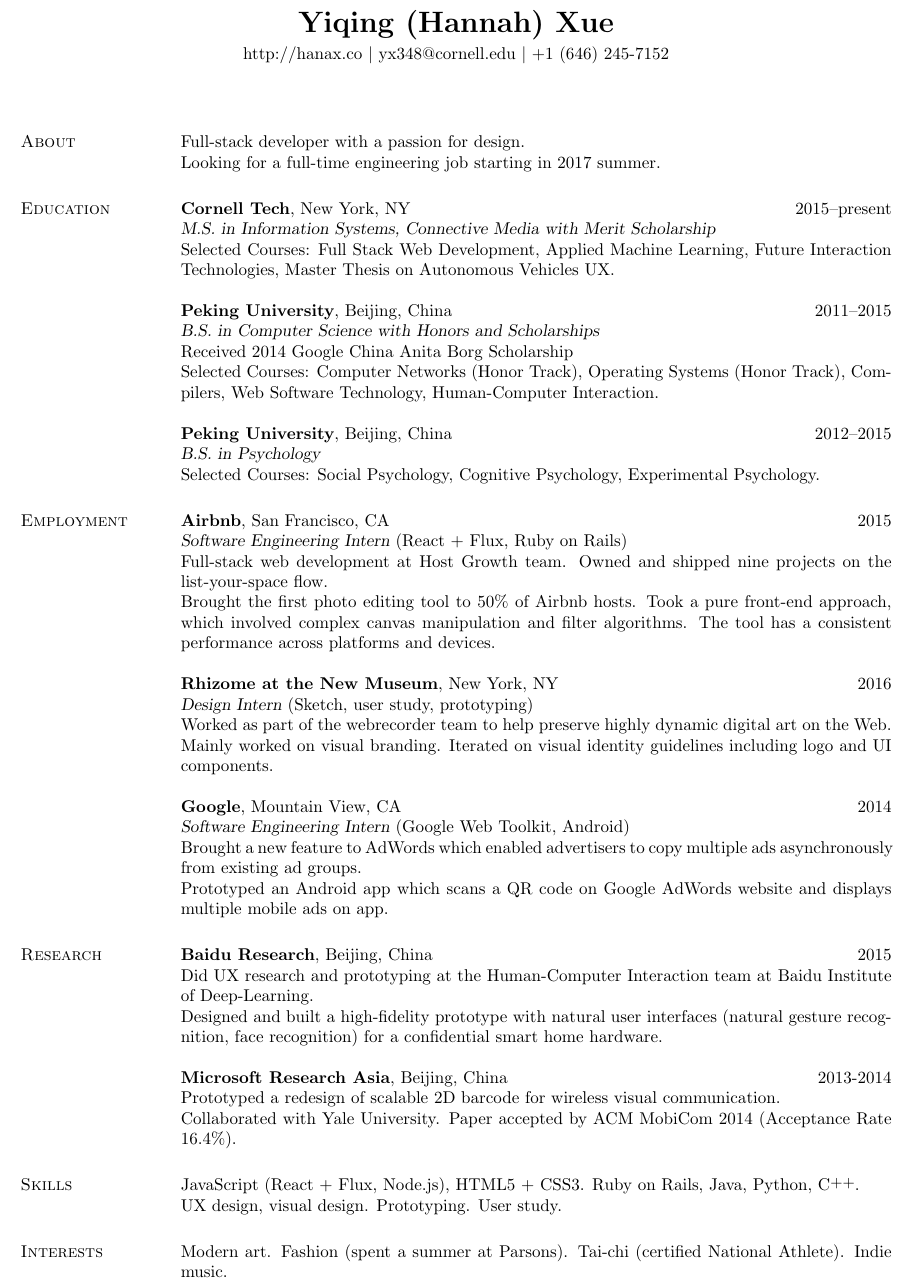
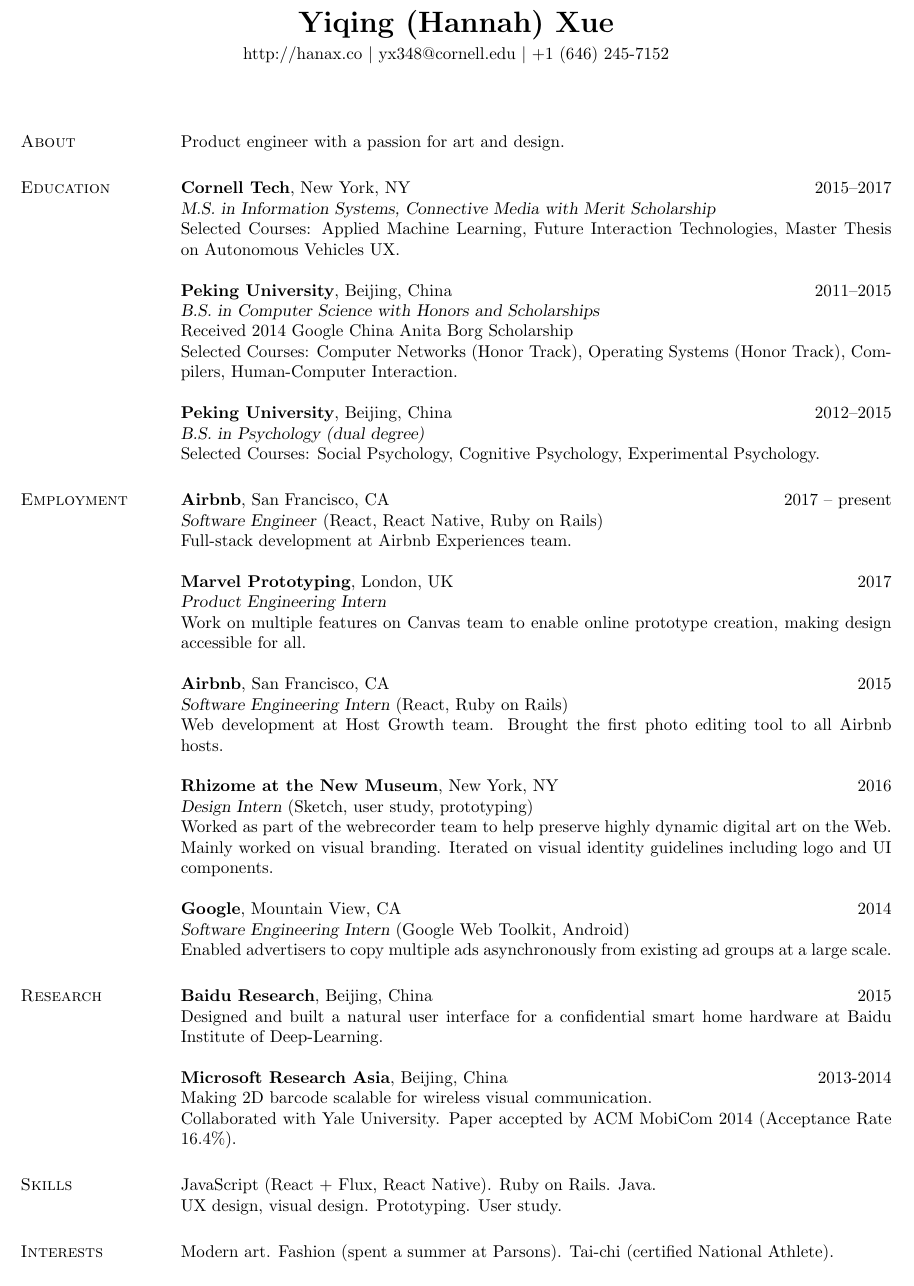
Before and after one commit to hanax/resume, a LaTeX CV (res.tex): part of the page, cut so that both start at the same text. Compiled offline with pdfLaTeX.

Commit message:
update info

```diff
--- a/res.tex
+++ b/res.tex
@@ -52,24 +52,23 @@
 
 \section{\sectiontitle{About}}
 
-Full-stack developer with a passion for design. \\
-Looking for a full-time engineering job starting in 2017 summer.
+Product engineer with a passion for art and design.
 
 \section{\sectiontitle{Education}}
 
-\textbf{Cornell Tech}, New York, NY \hfill 2015--present \\
+\textbf{Cornell Tech}, New York, NY \hfill 2015--2017 \\
 \textsl{M.S. in Information Systems, Connective Media with Merit Scholarship} \\
-Selected Courses: Full Stack Web Development, Applied Machine Learning, Future Interaction
+Selected Courses: Applied Machine Learning, Future Interaction
 Technologies, Master Thesis on Autonomous Vehicles UX.
 
 \textbf{Peking University}, Beijing, China \hfill 2011--2015 \\
 \textsl{B.S. in Computer Science with Honors and Scholarships}\\
 Received 2014 Google China Anita Borg Scholarship \\
-Selected Courses: Computer Networks (Honor Track), Operating Systems (Honor Track), Compilers, Web Software Technology, Human-Computer Interaction.
+Selected Courses: Computer Networks (Honor Track), Operating Systems (Honor Track), Compilers, Human-Computer Interaction.
 % , Computer Architecture, Software Engineering
 
 \textbf{Peking University}, Beijing, China \hfill 2012--2015 \\
-\textsl{B.S. in Psychology}\\
+\textsl{B.S. in Psychology (dual degree)}\\
 Selected Courses: Social Psychology, Cognitive Psychology, Experimental Psychology.
 
 \begin{formatb}
@@ -83,11 +82,25 @@
 \section{\sectiontitle{Employment}}
 
 \employer{\textbf{Airbnb}, San Francisco, CA}
-\title{\textsl{Software Engineering Intern} (React + Flux, Ruby on Rails)}
+\title{\textsl{Software Engineer} (React, React Native, Ruby on Rails)}
+\dates{2017 -- present}
+\begin{position}
+Full-stack development at Airbnb Experiences team.
+\end{position}
+
+\employer{\textbf{Marvel Prototyping}, London, UK}
+\title{\textsl{Product Engineering Intern}}
+\dates{2017}
+\begin{position}
+Work on multiple features on Canvas team to enable online prototype creation, making design accessible for all.
+\end{position}
+
+\employer{\textbf{Airbnb}, San Francisco, CA}
+\title{\textsl{Software Engineering Intern} (React, Ruby on Rails)}
 \dates{2015}
 \begin{position}
-Full-stack web development at Host Growth team. Owned and shipped nine projects on the list-your-space flow. \\
-Brought the first photo editing tool to 50\% of Airbnb hosts. Took a pure front-end approach, which involved complex canvas manipulation and filter algorithms. The tool has a consistent performance across platforms and devices.
+Web development at Host Growth team.
+Brought the first photo editing tool to all Airbnb hosts.
 \end{position}
 
 \employer{\textbf{Rhizome at the New Museum}, New York, NY}
@@ -102,8 +115,7 @@
 \title{\textsl{Software Engineering Intern} (Google Web Toolkit, Android)}
 \dates{2014}
 \begin{position}
-Brought a new feature to AdWords which enabled advertisers to copy multiple ads asynchronously from existing ad groups. \\
-Prototyped an Android app which scans a QR code on Google AdWords website and displays multiple mobile ads on app.
+Enabled advertisers to copy multiple ads asynchronously from existing ad groups at a large scale.
 
 \end{position}
 
@@ -133,23 +145,22 @@
 \employer{\textbf{Baidu Research}, Beijing, China}
 \dates{2015}
 \begin{position}
-Did UX research and prototyping at the Human-Computer Interaction team at Baidu Institute of Deep-Learning. \\
-Designed and built a high-fidelity prototype with natural user interfaces (natural gesture recognition, face recognition) for a confidential smart home hardware.
+Designed and built a natural user interface for a confidential smart home hardware at Baidu Institute of Deep-Learning.
 \end{position}
 
 \employer{\textbf{Microsoft Research Asia}, Beijing, China}
 \dates{2013-2014}
 \begin{position}
-Prototyped a redesign of scalable 2D barcode for wireless visual communication. \\
+Making 2D barcode scalable for wireless visual communication. \\
 Collaborated with Yale University. Paper accepted by ACM MobiCom 2014 (Acceptance Rate 16.4\%).
 \end{position}
 
 \section{\sectiontitle{Skills}}
-JavaScript (React + Flux, Node.js), HTML5 + CSS3. Ruby on Rails, Java, Python, \Cplusplus. \\
+JavaScript (React + Flux, React Native). Ruby on Rails. Java. \\
 UX design, visual design. Prototyping. User study.
 
 \section{\sectiontitle{Interests}}
-Modern art. Fashion (spent a summer at Parsons). Tai-chi (certified National Athlete). Indie music.
+Modern art. Fashion (spent a summer at Parsons). Tai-chi (certified National Athlete).
 
 \end{resume}
 \end{document}
```
Also changed, not shown: res.pdf.
